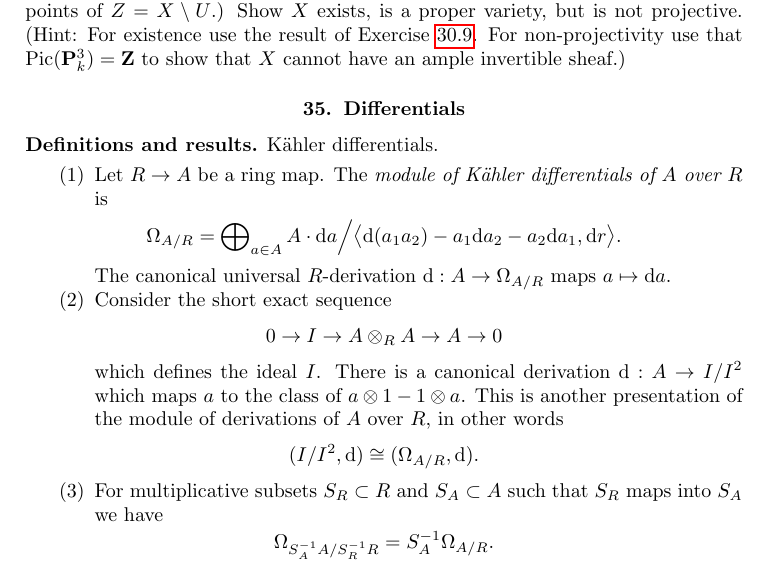
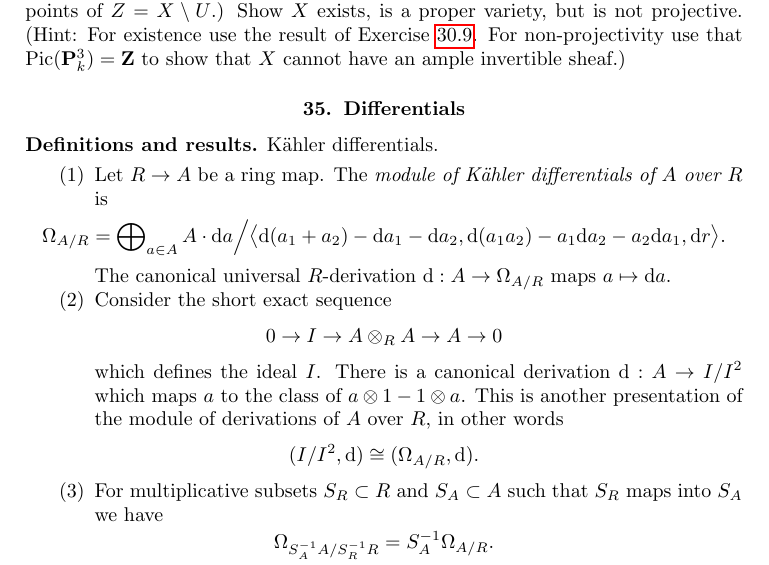
Before and after one commit to stacks/stacks-project, a LaTeX problem sheet (exercises.tex): part of page 34 of 44, cut so that both start at the same text. Compiled offline with pdfLaTeX.

Commit message:
Two small fixes

```diff
--- a/exercises.tex
+++ b/exercises.tex
@@ -3470,7 +3470,11 @@ an ample invertible sheaf.)
 differentials of $A$ over $R$} is
 $$
 \Omega_{A/R} = \bigoplus\nolimits_{a\in A} A \cdot \text{d}a \Big/
-\big\langle \text{d}(a_1a_2)-a_1\text{d}a_2-a_2\text{d}a_1, \text{d}r\big\rangle.
+\big\langle
+\text{d}(a_1 + a_2) - \text{d}a_1 - \text{d}a_2,
+\text{d}(a_1a_2) - a_1\text{d}a_2 - a_2\text{d}a_1,
+\text{d}r
+\big\rangle.
 $$
 The canonical universal $R$-derivation $\text{d} : A \to \Omega_{A/R}$
 maps $a\mapsto \text{d}a$.
```
Also changed, not shown: perfect.tex (+1 -1 lines).
